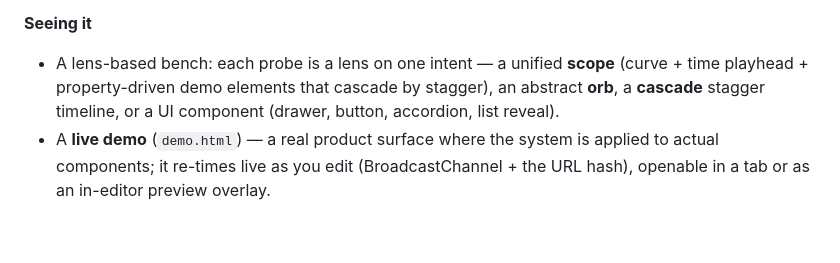
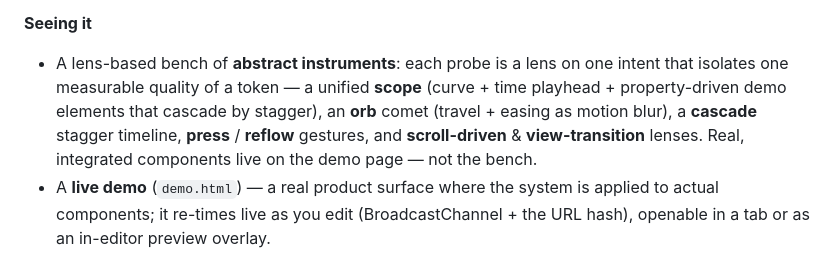
Before and after one commit to tor2dbear/cadence, a Markdown page: README.md, the part around the change. GitHub-like rendering; blank space fills up the shorter version.

```diff
--- a/README.md
+++ b/README.md
@@ -66,10 +66,13 @@ Prototype (v0.3). Rough edges expected.
   spatial · effects **easing split**, and a **distance** reference.
 
 **Seeing it**
-- A lens-based bench: each probe is a lens on one intent — a unified **scope**
+- A lens-based bench of **abstract instruments**: each probe is a lens on one
+  intent that isolates one measurable quality of a token — a unified **scope**
   (curve + time playhead + property-driven demo elements that cascade by
-  stagger), an abstract **orb**, a **cascade** stagger timeline, or a UI
-  component (drawer, button, accordion, list reveal).
+  stagger), an **orb** comet (travel + easing as motion blur), a **cascade**
+  stagger timeline, **press** / **reflow** gestures, and **scroll-driven** &
+  **view-transition** lenses. Real, integrated components live on the demo
+  page — not the bench.
 - A **live demo** (`demo.html`) — a real product surface where the system is
   applied to actual components; it re-times live as you edit (BroadcastChannel +
   the URL hash), openable in a tab or as an in-editor preview overlay.
```
Also changed, not shown: NOTES.md (+9 -6 lines).
